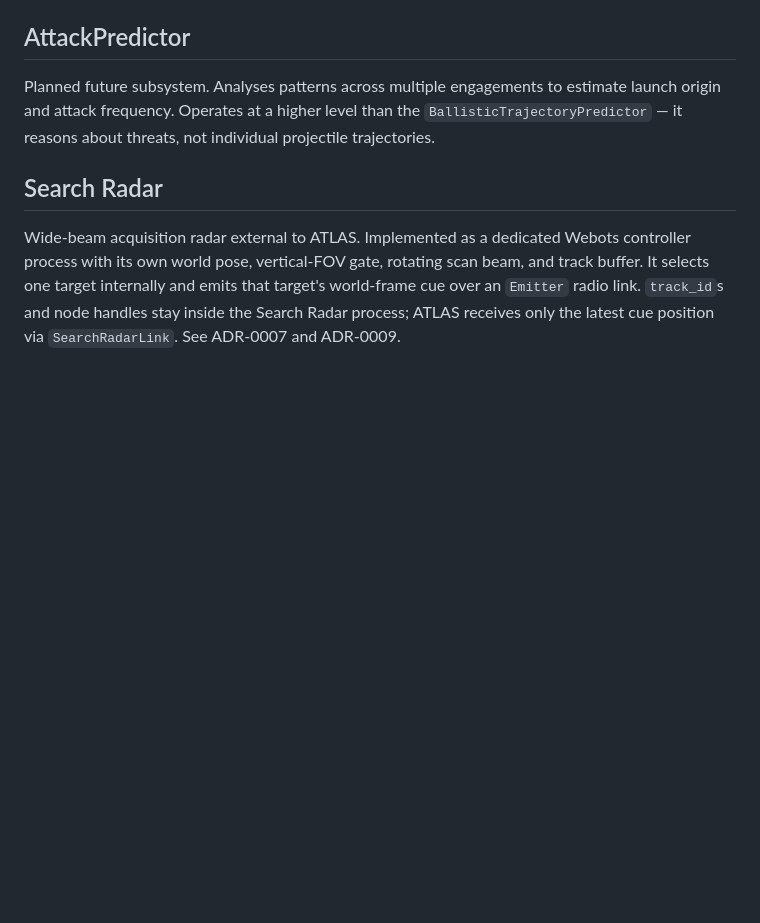
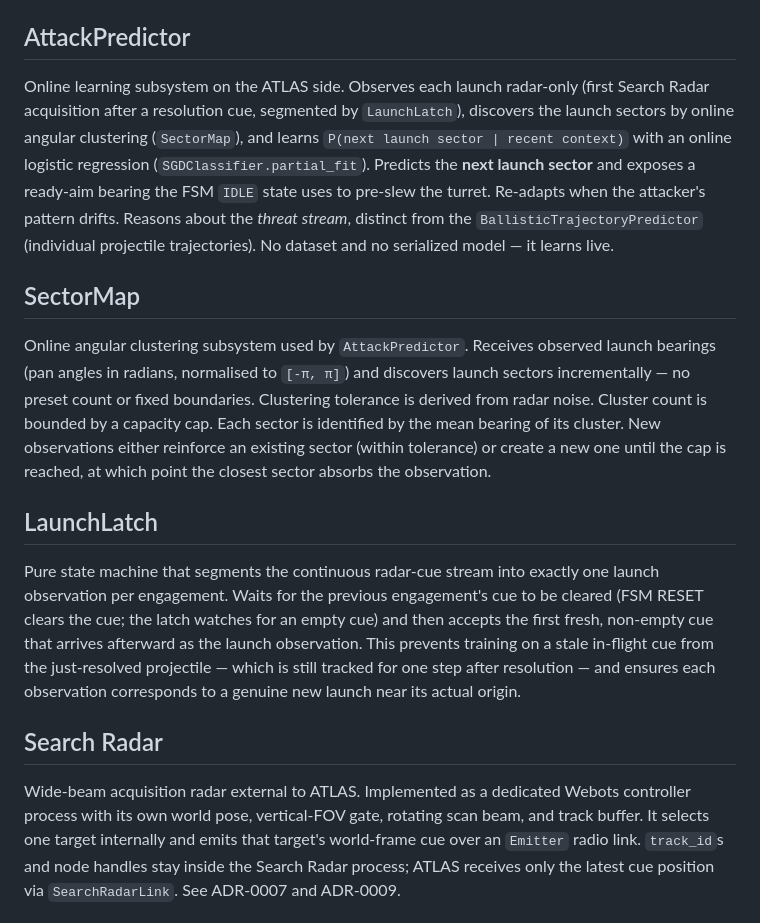
Before and after one commit to alpasahai/programming_robotics_project, a Markdown page: CONTEXT.md, the part around the change. Rendered like a GitHub page; blank space fills up the shorter version.

Commit message:
docs: AttackPredictor glossary + ADR-0014 adaptive launch-direction learning
Co-Authored-By: Claude Opus 4.7 <noreply@anthropic.com>

```diff
--- a/CONTEXT.md
+++ b/CONTEXT.md
@@ -6,7 +6,35 @@ The subsystem responsible for estimating the future position of a tracked projec
 
 ## AttackPredictor
 
-Planned future subsystem. Analyses patterns across multiple engagements to estimate launch origin and attack frequency. Operates at a higher level than the `BallisticTrajectoryPredictor` — it reasons about threats, not individual projectile trajectories.
+Online learning subsystem on the ATLAS side. Observes each launch radar-only
+(first Search Radar acquisition after a resolution cue, segmented by `LaunchLatch`),
+discovers the launch sectors by online angular clustering (`SectorMap`), and learns
+`P(next launch sector | recent context)` with an online logistic regression
+(`SGDClassifier.partial_fit`). Predicts the **next launch sector** and exposes a
+ready-aim bearing the FSM `IDLE` state uses to pre-slew the turret. Re-adapts when
+the attacker's pattern drifts. Reasons about the *threat stream*, distinct from
+the `BallisticTrajectoryPredictor` (individual projectile trajectories). No
+dataset and no serialized model — it learns live.
+
+## SectorMap
+
+Online angular clustering subsystem used by `AttackPredictor`. Receives observed
+launch bearings (pan angles in radians, normalised to `[-π, π]`) and discovers
+launch sectors incrementally — no preset count or fixed boundaries. Clustering
+tolerance is derived from radar noise. Cluster count is bounded by a capacity cap.
+Each sector is identified by the mean bearing of its cluster. New observations
+either reinforce an existing sector (within tolerance) or create a new one until
+the cap is reached, at which point the closest sector absorbs the observation.
+
+## LaunchLatch
+
+Pure state machine that segments the continuous radar-cue stream into exactly one
+launch observation per engagement. Waits for the previous engagement's cue to be
+cleared (FSM RESET clears the cue; the latch watches for an empty cue) and then
+accepts the first fresh, non-empty cue that arrives afterward as the launch
+observation. This prevents training on a stale in-flight cue from the just-resolved
+projectile — which is still tracked for one step after resolution — and ensures
+each observation corresponds to a genuine new launch near its actual origin.
 
 ## Search Radar
 
```
Also changed, not shown: docs/adr/0014-adaptive-launch-direction-learning.md (added, +81 -0 lines).
